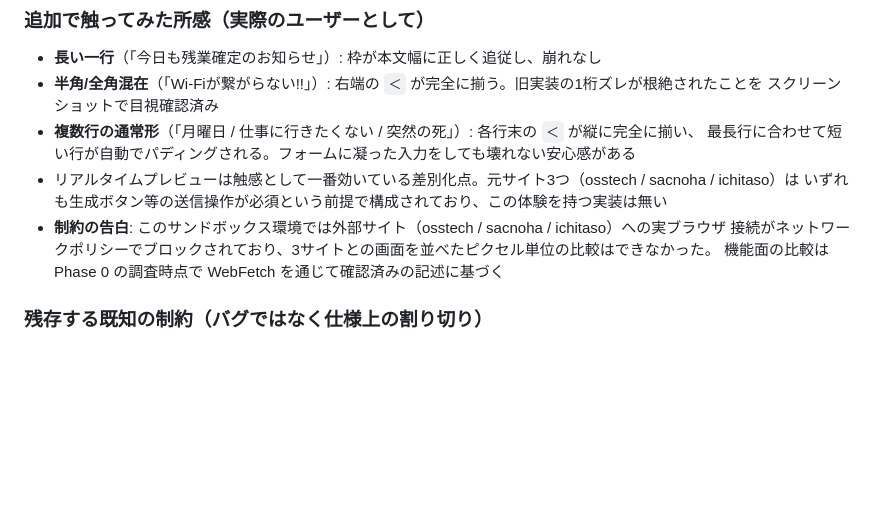
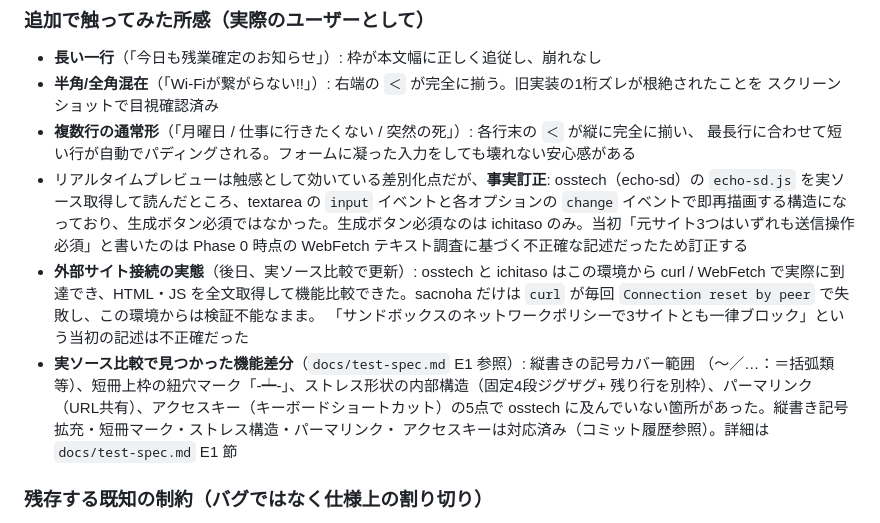
Before and after one commit to kouiso/sudden-death-generator, a Markdown page: docs/dogfooding-report.md, the part around the change. GitHub-like rendering; blank space fills up the shorter version.

```diff
--- a/docs/dogfooding-report.md
+++ b/docs/dogfooding-report.md
@@ -143,11 +143,20 @@
   スクリーンショットで目視確認済み
 - **複数行の通常形**（「月曜日 / 仕事に行きたくない / 突然の死」）: 各行末の `＜` が縦に完全に揃い、
   最長行に合わせて短い行が自動でパディングされる。フォームに凝った入力をしても壊れない安心感がある
-- リアルタイムプレビューは触感として一番効いている差別化点。元サイト3つ（osstech / sacnoha / ichitaso）は
-  いずれも生成ボタン等の送信操作が必須という前提で構成されており、この体験を持つ実装は無い
-- **制約の告白**: このサンドボックス環境では外部サイト（osstech / sacnoha / ichitaso）への実ブラウザ
-  接続がネットワークポリシーでブロックされており、3サイトとの画面を並べたピクセル単位の比較はできなかった。
-  機能面の比較は Phase 0 の調査時点で WebFetch を通じて確認済みの記述に基づく
+- リアルタイムプレビューは触感として効いている差別化点だが、**事実訂正**: osstech（echo-sd）の
+  `echo-sd.js` を実ソース取得して読んだところ、textarea の `input` イベントと各オプションの
+  `change` イベントで即再描画する構造になっており、生成ボタン必須ではなかった。生成ボタン必須なのは
+  ichitaso のみ。当初「元サイト3つはいずれも送信操作必須」と書いたのは Phase 0 時点の WebFetch
+  テキスト調査に基づく不正確な記述だったため訂正する
+- **外部サイト接続の実態**（後日、実ソース比較で更新）: osstech と ichitaso はこの環境から
+  curl / WebFetch で実際に到達でき、HTML・JS を全文取得して機能比較できた。sacnoha だけは
+  `curl` が毎回 `Connection reset by peer` で失敗し、この環境からは検証不能なまま。
+  「サンドボックスのネットワークポリシーで3サイトとも一律ブロック」という当初の記述は不正確だった
+- **実ソース比較で見つかった機能差分**（`docs/test-spec.md` E1 参照）: 縦書きの記号カバー範囲
+  （〜／…：＝括弧類等）、短冊上枠の紐穴マーク「-┷-」、ストレス形状の内部構造（固定4段ジグザグ+
+  残り行を別枠）、パーマリンク（URL共有）、アクセスキー（キーボードショートカット）の5点で
+  osstech に及んでいない箇所があった。縦書き記号拡充・短冊マーク・ストレス構造・パーマリンク・
+  アクセスキーは対応済み（コミット履歴参照）。詳細は `docs/test-spec.md` E1 節
 
 ### 残存する既知の制約（バグではなく仕様上の割り切り）
 
```
Also changed, not shown: README.md (+1 -0 lines), docs/test-spec.md (+27 -0 lines).
